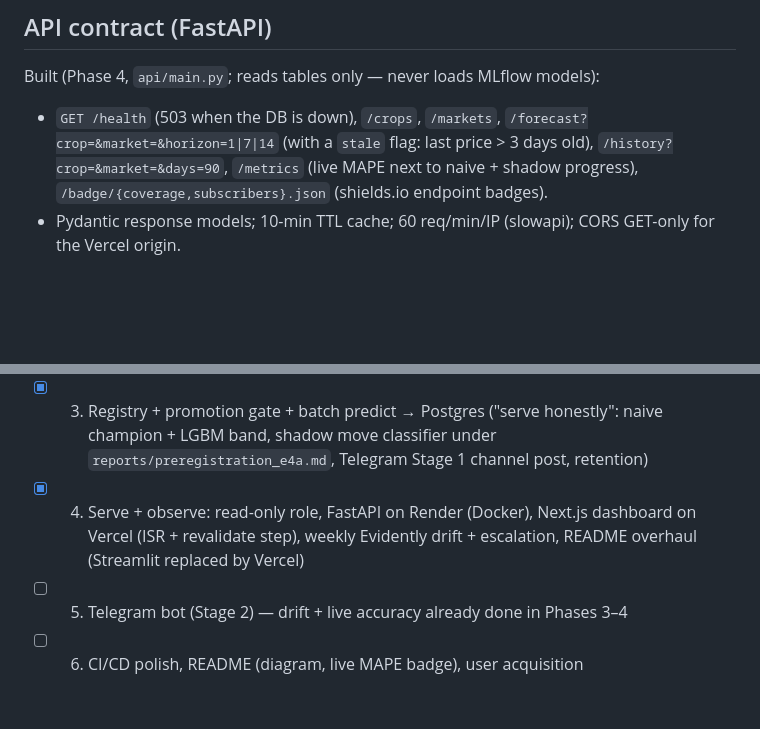
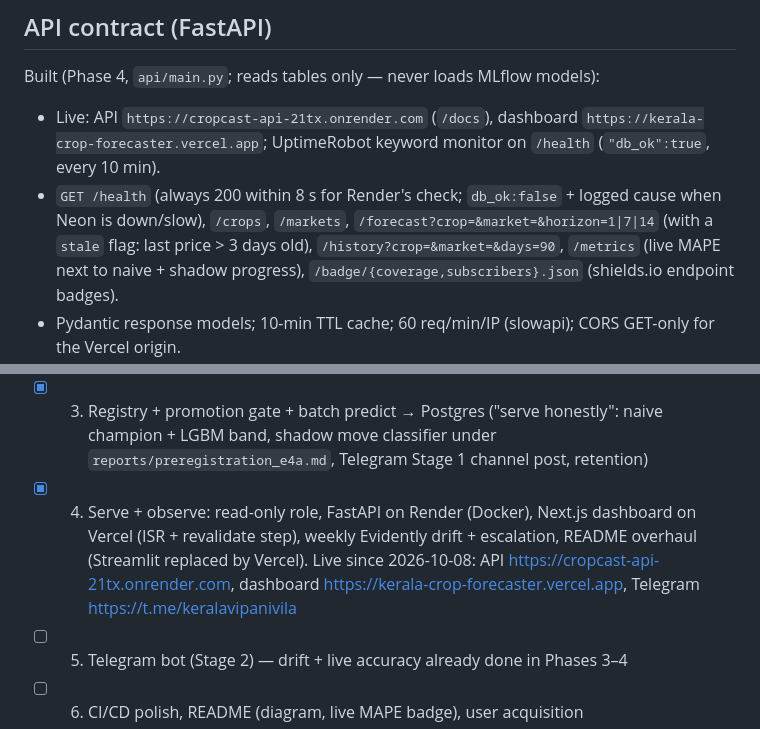
Before and after one commit to sayandp/kerala-crop-forecaster, a Markdown page: CLAUDE.md, 2 parts joined by grey strips. Rendered like a GitHub page; blank space fills up the shorter version.

```diff
--- a/CLAUDE.md
+++ b/CLAUDE.md
@@ -197,7 +197,9 @@ Never hardcode secrets. Never commit `.env`. Read env only via `cropcast.config.
 ## API contract (FastAPI)
 
 Built (Phase 4, `api/main.py`; reads tables only — never loads MLflow models):
-- `GET /health` (503 when the DB is down), `/crops`, `/markets`, `/forecast?crop=&market=&horizon=1|7|14`
+- Live: API `https://cropcast-api-21tx.onrender.com` (`/docs`), dashboard `https://kerala-crop-forecaster.vercel.app`;
+  UptimeRobot keyword monitor on `/health` (`"db_ok":true`, every 10 min).
+- `GET /health` (always 200 within 8 s for Render's check; `db_ok:false` + logged cause when Neon is down/slow), `/crops`, `/markets`, `/forecast?crop=&market=&horizon=1|7|14`
   (with a `stale` flag: last price > 3 days old), `/history?crop=&market=&days=90`, `/metrics` (live MAPE
   next to naive + shadow progress), `/badge/{coverage,subscribers}.json` (shields.io endpoint badges).
 - Pydantic response models; 10-min TTL cache; 60 req/min/IP (slowapi); CORS GET-only for the Vercel origin.
@@ -301,7 +303,9 @@ Rules:
 - [x] 3. Registry + promotion gate + batch predict → Postgres ("serve honestly": naive champion + LGBM band,
       shadow move classifier under `reports/preregistration_e4a.md`, Telegram Stage 1 channel post, retention)
 - [x] 4. Serve + observe: read-only role, FastAPI on Render (Docker), Next.js dashboard on Vercel (ISR +
-      revalidate step), weekly Evidently drift + escalation, README overhaul (Streamlit replaced by Vercel)
+      revalidate step), weekly Evidently drift + escalation, README overhaul (Streamlit replaced by Vercel).
+      Live since 2026-10-08: API https://cropcast-api-21tx.onrender.com, dashboard
+      https://kerala-crop-forecaster.vercel.app, Telegram https://t.me/keralavipanivila
 - [ ] 5. Telegram bot (Stage 2) — drift + live accuracy already done in Phases 3–4
 - [ ] 6. CI/CD polish, README (diagram, live MAPE badge), user acquisition
 
```
Also changed, not shown: README.md (+2 -1 lines).
